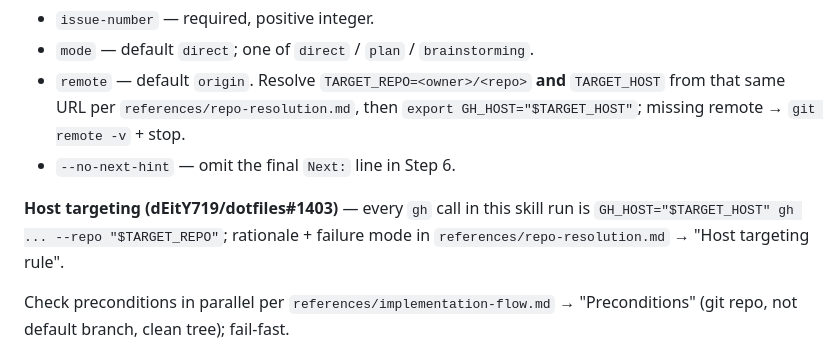
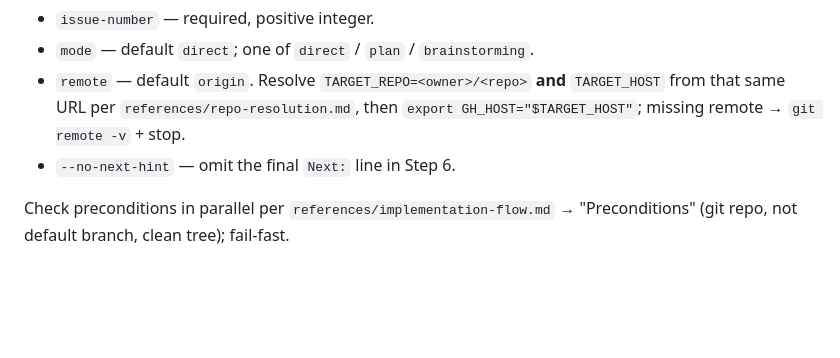
Before and after one commit to dEitY719/gh-issue-skills, a Markdown page: skills/implement/SKILL.md, the part around the change. Rendered like a GitHub page; blank space fills up the shorter version.

Commit message:
fix(implement): add [OK]/[FAIL] verdict tokens, trim doc redundancy
Addresses the actionable findings of #6 (skill-check audit) still valid
against main:

- Prefix all three Step 6 report forms in
  references/implementation-flow.md with [OK]/[FAIL] so gh-flow:issue
  and gh-flow:autopilot can key on the verdict without parsing prose
  (Check 9 WARN).
- Drop the "Host targeting" callout in SKILL.md that restated the rule
  Step 1 already resolves two lines above and repo-resolution.md
  already documents in full (obsolescence finding B1); keeps SKILL.md
  at 96/100 lines.
- Qualify the dotfiles-monorepo-era "docs/feature/superpowers-plans/"
  path in superpowers-detection.md so it no longer points at a
  directory that does not exist in this repo (obsolescence finding B3).

Other findings in #6 were already fixed on main before this PR, cited
with evidence in the PR description: the claim-issue.md dead
references (B3), the dead superpowers-dev cache probe (B4/B6), the
missing license: MIT frontmatter (Check 14), and the bare
dotfiles-tracker issue numbers (B3) are all already correct in
skills/implement/. lib/resolve-target.sh (half of Check 12 / Next
action 5) is also already extracted and shared with gh-issue:proceed.

The remaining half of Check 12 / Next action 5 — extracting the
Step 3 fetch+claim substep sequence into a shared lib/claim-issue.sh
— is deliberately deferred to a follow-up issue: it is a ~500-line
behavioral extraction touching live GitHub-mutating code paths
(self-assign, project-board transition, duplicate-PR guard) shared
by two skills with already-diverged substep counts, and deserves its
own dedicated review rather than being bundled with this doc cleanup.

Co-Authored-By: Claude Sonnet 5 <noreply@anthropic.com>
Claude-Session: https://claude.ai/code/session_01WGj56ECCXjU7udoD8JNW7o

```diff
--- a/skills/implement/SKILL.md
+++ b/skills/implement/SKILL.md
@@ -35,10 +35,6 @@ Positional args: `<issue-number> [mode] [remote]`; flag `--no-next-hint`.
   from that same URL per `references/repo-resolution.md`, then
   `export GH_HOST="$TARGET_HOST"`; missing remote → `git remote -v` + stop.
 - `--no-next-hint` — omit the final `Next:` line in Step 6.
-
-**Host targeting (dEitY719/dotfiles#1403)** — every `gh` call in this skill run is
-`GH_HOST="$TARGET_HOST" gh ... --repo "$TARGET_REPO"`; rationale + failure mode
-in `references/repo-resolution.md` → "Host targeting rule".
 
 Check preconditions in parallel per `references/implementation-flow.md`
 → "Preconditions" (git repo, not default branch, clean tree); fail-fast.
```
Also changed, not shown: 2 other files.
